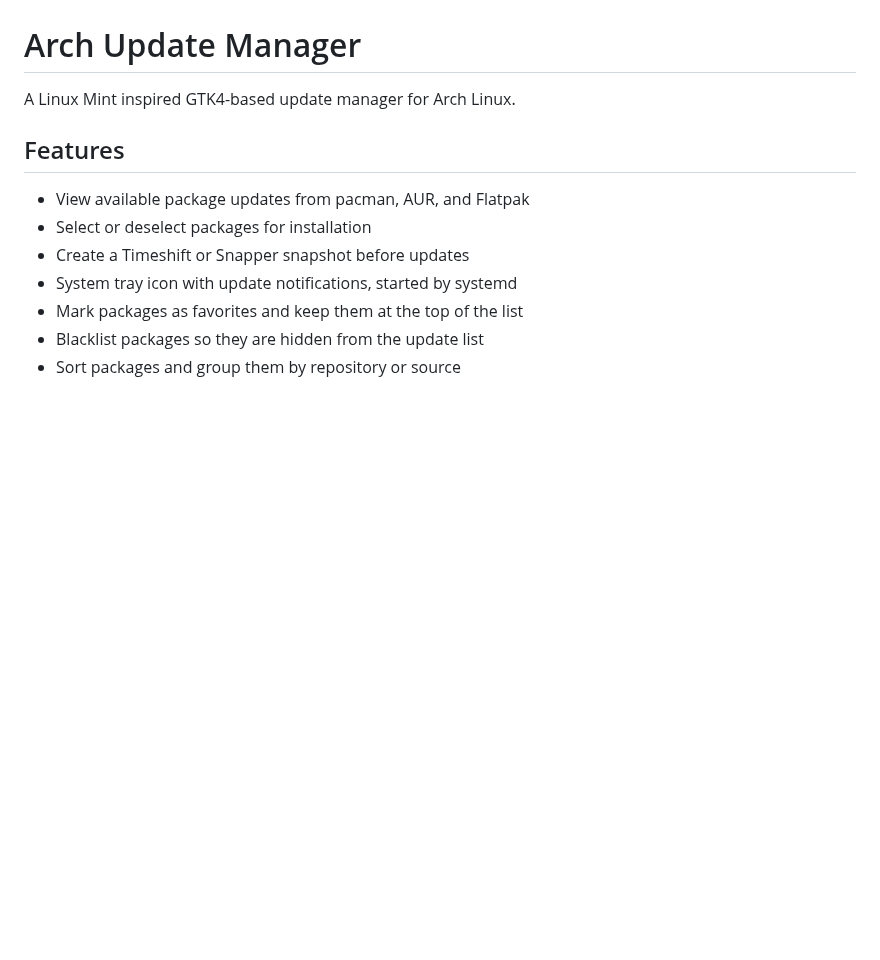
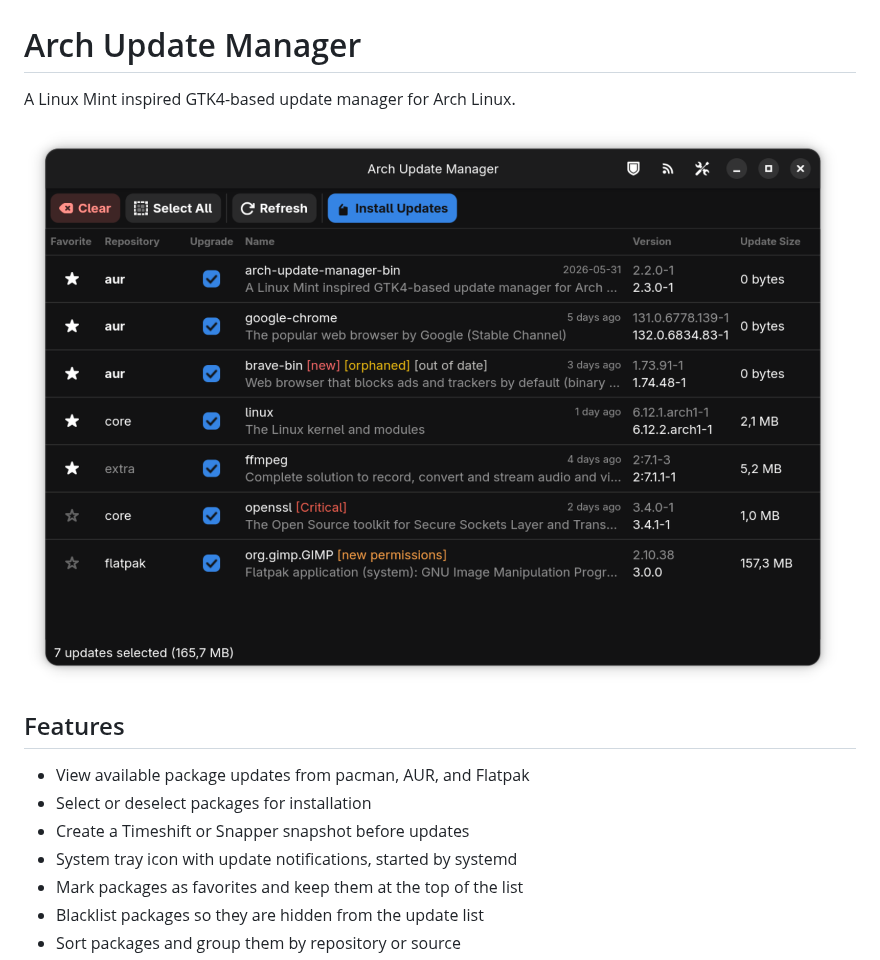
Before and after one commit to destbg/arch-update-manager, a Markdown page: README.md, the part around the change. Rendered like a GitHub page; pictures changed too: showcase.png (added); blank space fills up the shorter version.

Commit message:
README showcase

```diff
--- a/README.md
+++ b/README.md
@@ -1,6 +1,8 @@
 # Arch Update Manager
 
 A Linux Mint inspired GTK4-based update manager for Arch Linux.
+
+![Arch Update Manager](showcase.png)
 
 ## Features
 
```
Also changed, not shown: 1 other file.
